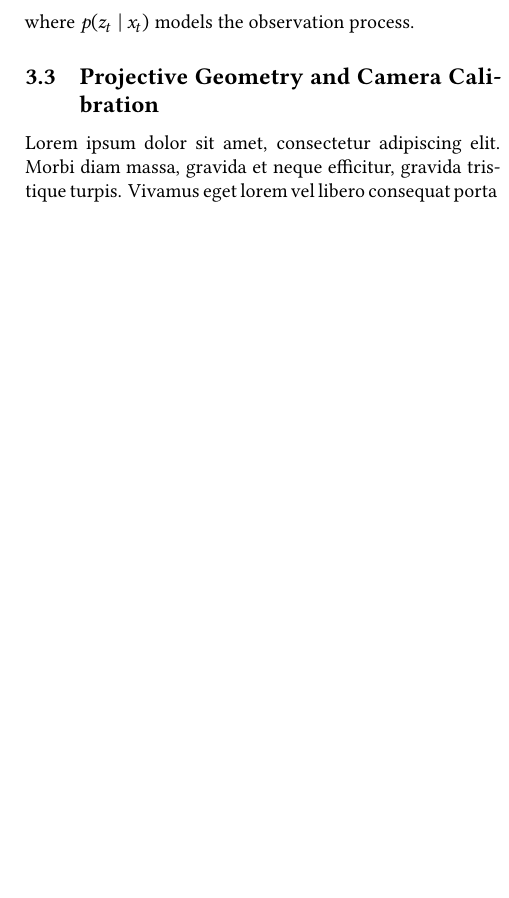
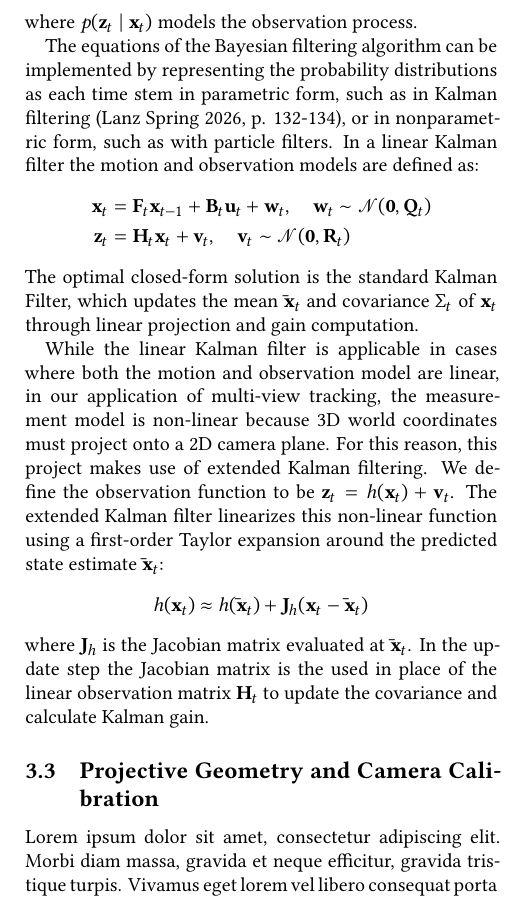
Before and after one commit to rolandbernard/cv-project, a LaTeX paper (report/main.tex, which reads report/3.background.tex): part of one column of page 4 of 8, cut so that both start at the same text, the shorter picture padded with empty space. Compiled offline with XeLaTeX.

Commit message:
Finished the object tracking part of the background.

```diff
--- a/report/3.background.tex
+++ b/report/3.background.tex
@@ -40,5 +40,18 @@ where $p(x_t | x_{t-1})$ defines out motion model, and $p(x_{t-1} | z_{1:t-1})$
 \end{align*}
-where $p(z_t \mid x_t)$ models the observation process.
+where $p(\mathbf{z}_t \mid \mathbf{x}_t)$ models the observation process.
+
+The equations of the Bayesian filtering algorithm can be implemented by representing the probability distributions as each time stem in parametric form, such as in Kalman filtering \parencite[p. 132-134]{Lanz2026Notes}, or in nonparametric form, such as with particle filters. In a linear Kalman filter the motion and observation models are defined as:
+\begin{align*}
+    \mathbf{x}_t &= \mathbf{F}_t \mathbf{x}_{t-1} + \mathbf{B}_t \mathbf{u}_t + \mathbf{w}_t, \quad \mathbf{w}_t \sim \mathcal{N}(\mathbf{0}, \mathbf{Q}_t) \\
+    \mathbf{z}_t &= \mathbf{H}_t\mathbf{x}_t + \mathbf{v}_t, \quad \mathbf{v}_t \sim \mathcal{N}(\mathbf{0}, \mathbf{R}_t)
+\end{align*}
+The optimal closed-form solution is the standard Kalman Filter, which updates the mean $\mathbf{\bar{x}}_t$ and covariance $\Sigma_t$ of $\mathbf{x}_t$ through linear projection and gain computation.
+
+While the linear Kalman filter is applicable in cases where both the motion and observation model are linear, in our application of multi-view tracking, the measurement model is non-linear because 3D world coordinates must project onto a 2D camera plane. For this reason, this project makes use of extended Kalman filtering. We define the observation function to be $\mathbf{z}_t = h(\mathbf{x}_t) + \mathbf{v}_t$. The extended Kalman filter linearizes this non-linear function using a first-order Taylor expansion around the predicted state estimate $\mathbf{\bar{x}}_t$:
+\begin{align*}
+h(\mathbf{x}_t) \approx h(\mathbf{\bar{x}}_t) + \mathbf{J}_h (\mathbf{x}_t - \mathbf{\bar{x}}_t)
+\end{align*}
+where $\mathbf{J}_h$ is the Jacobian matrix evaluated at $\mathbf{\bar{x}}_t$. In the update step the Jacobian matrix is the used in place of the linear observation matrix $\mathbf{H}_t$ to update the covariance and calculate Kalman gain.
 
 
 \subsection{Projective Geometry and Camera Calibration} \label{calibration}
```
Also changed, not shown: report/3.background.tex (10 more changed lines).
